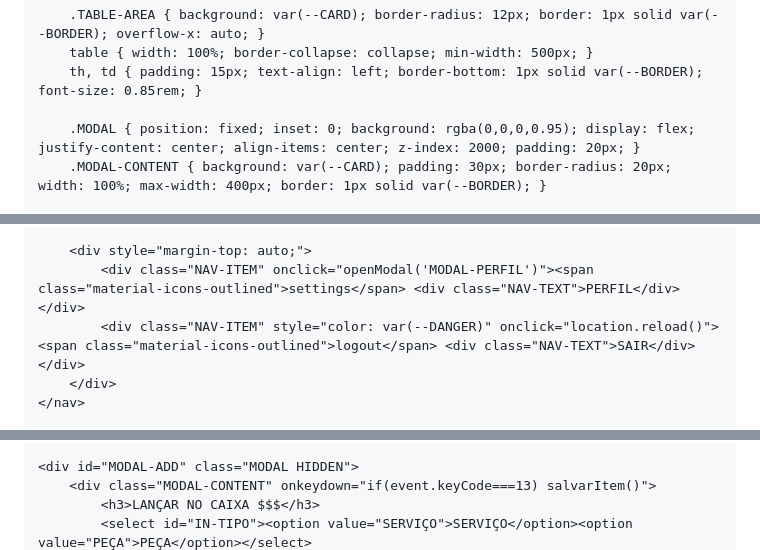
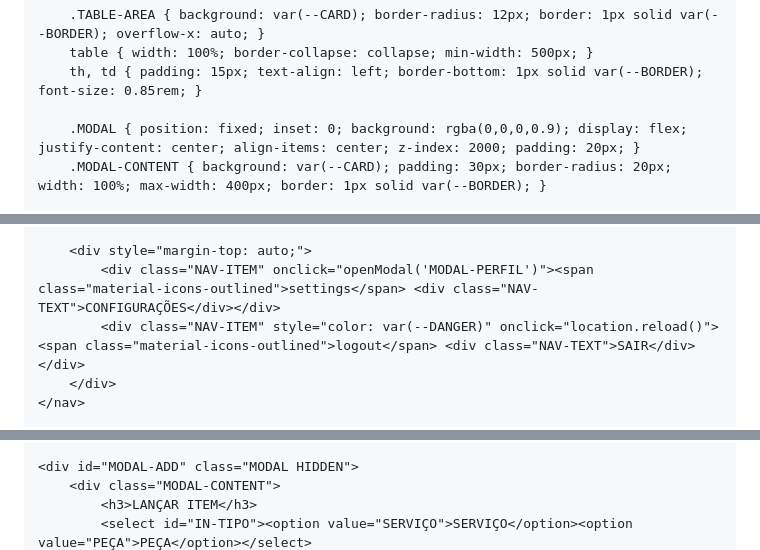
Before and after one commit to leovha/CONTROLE, a Markdown page: README.md, 3 parts joined by grey strips. Rendered like a GitHub page.

```diff
--- a/README.md
+++ b/README.md
@@ -51,7 +57,7 @@
         table { width: 100%; border-collapse: collapse; min-width: 500px; }
         th, td { padding: 15px; text-align: left; border-bottom: 1px solid var(--BORDER); font-size: 0.85rem; }
 
-        .MODAL { position: fixed; inset: 0; background: rgba(0,0,0,0.95); display: flex; justify-content: center; align-items: center; z-index: 2000; padding: 20px; }
+        .MODAL { position: fixed; inset: 0; background: rgba(0,0,0,0.9); display: flex; justify-content: center; align-items: center; z-index: 2000; padding: 20px; }
         .MODAL-CONTENT { background: var(--CARD); padding: 30px; border-radius: 20px; width: 100%; max-width: 400px; border: 1px solid var(--BORDER); }
 
         input, select { width: 100%; padding: 15px; background: #0D1117; border: 1px solid var(--BORDER); border-radius: 8px; color: WHITE; margin-bottom: 15px; font-weight: bold; }
@@ -74,6 +79,6 @@
 
         <div style="margin-top: auto;">
-            <div class="NAV-ITEM" onclick="openModal('MODAL-PERFIL')"><span class="material-icons-outlined">settings</span> <div class="NAV-TEXT">PERFIL</div></div>
+            <div class="NAV-ITEM" onclick="openModal('MODAL-PERFIL')"><span class="material-icons-outlined">settings</span> <div class="NAV-TEXT">CONFIGURAÇÕES</div></div>
             <div class="NAV-ITEM" style="color: var(--DANGER)" onclick="location.reload()"><span class="material-icons-outlined">logout</span> <div class="NAV-TEXT">SAIR</div></div>
         </div>
     </nav>
@@ -139,6 +139,6 @@
     </div>
 
     <div id="MODAL-ADD" class="MODAL HIDDEN">
-        <div class="MODAL-CONTENT" onkeydown="if(event.keyCode===13) salvarItem()">
-            <h3>LANÇAR NO CAIXA $$$</h3>
+        <div class="MODAL-CONTENT">
+            <h3>LANÇAR ITEM</h3>
             <select id="IN-TIPO"><option value="SERVIÇO">SERVIÇO</option><option value="PEÇA">PEÇA</option></select>
```
Also changed, not shown: other parts of README.md (+61 -67 lines).
